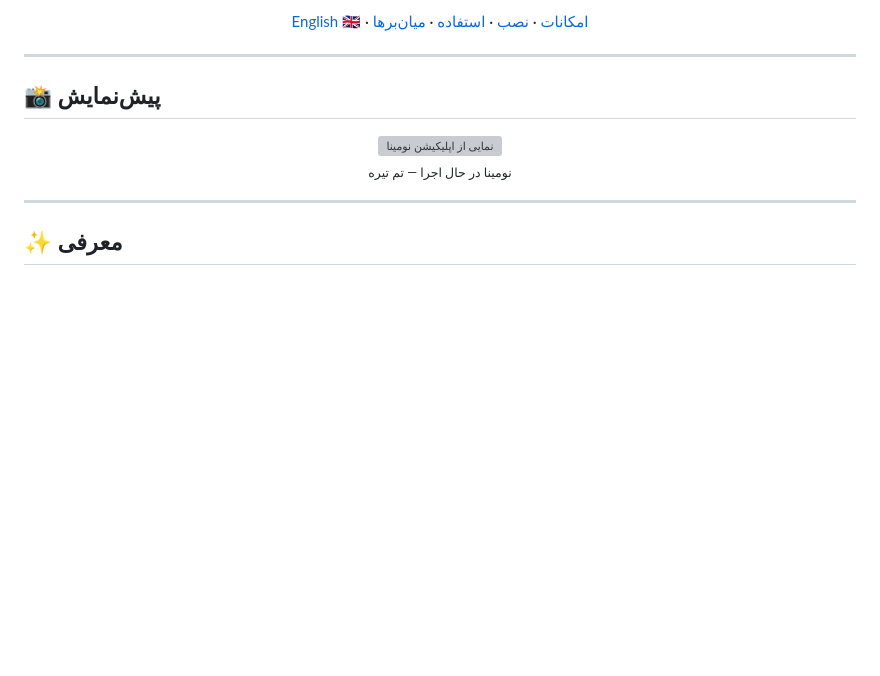
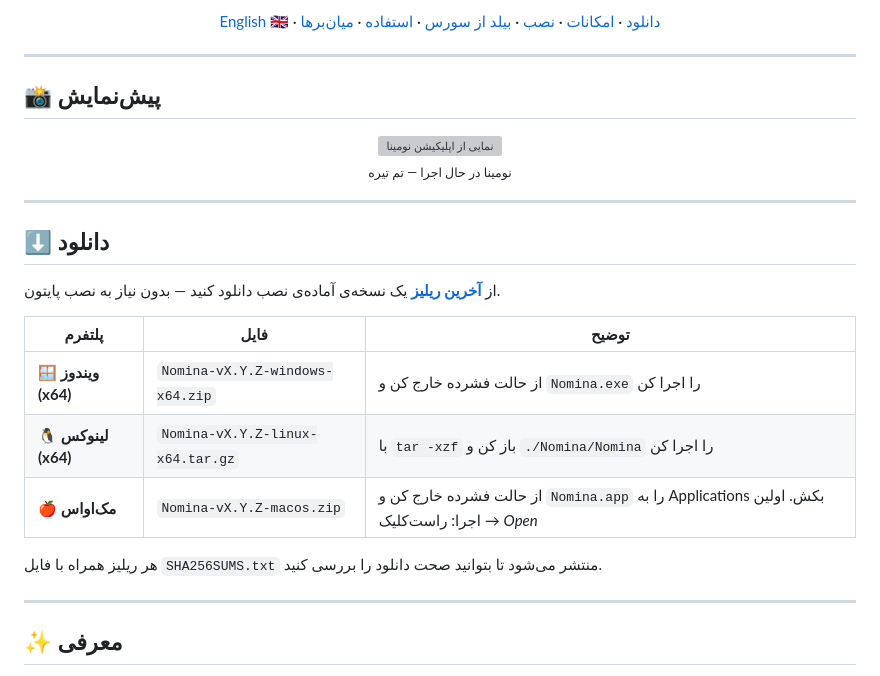
Before and after one commit to esmail-mkh/Nomina, a Markdown page: README-fa.md, the part around one of its changes. Drawn GitHub-style; blank space fills up the shorter version; grey boxes are pictures that could not be loaded.

```diff
--- a/README-fa.md
+++ b/README-fa.md
@@ -22,6 +23,6 @@
 </p>
 
-[English 🇬🇧](./README.md) · [امکانات](#-امکانات) · [نصب](#-نصب) · [استفاده](#-استفاده) · [میان‌برها](#-میانبرهای-صفحه‌کلید)
+[English 🇬🇧](./README.md) · [دانلود](#-دانلود) · [امکانات](#-امکانات) · [نصب](#-نصب) · [بیلد از سورس](#-بیلد-از-سورس) · [استفاده](#-استفاده) · [میان‌برها](#-میانبرهای-صفحه‌کلید)
 
 </div>
 
@@ -36,6 +37,20 @@
 <sub>نومینا در حال اجرا — تم تیره</sub>
 
 </div>
+
+---
+
+## ⬇️ دانلود
+
+از [**آخرین ریلیز**](https://github.com/esmail-mkh/nomina/releases/latest) یک نسخه‌ی آماده‌ی نصب دانلود کنید — بدون نیاز به نصب پایتون.
+
+| پلتفرم | فایل | توضیح |
+|---|---|---|
+| 🪟 **ویندوز (x64)** | `Nomina-vX.Y.Z-windows-x64.zip`  | از حالت فشرده خارج کن و `Nomina.exe` را اجرا کن |
+| 🐧 **لینوکس (x64)** | `Nomina-vX.Y.Z-linux-x64.tar.gz` | با `tar -xzf` باز کن و `./Nomina/Nomina` را اجرا کن |
+| 🍎 **مک‌اواس**      | `Nomina-vX.Y.Z-macos.zip`        | از حالت فشرده خارج کن و `Nomina.app` را به Applications بکش. اولین اجرا: راست‌کلیک → *Open* |
+
+هر ریلیز همراه با فایل `SHA256SUMS.txt` منتشر می‌شود تا بتوانید صحت دانلود را بررسی کنید.
 
 ---
 
```
Also changed, not shown: other parts of README-fa.md (+54 -9 lines).
